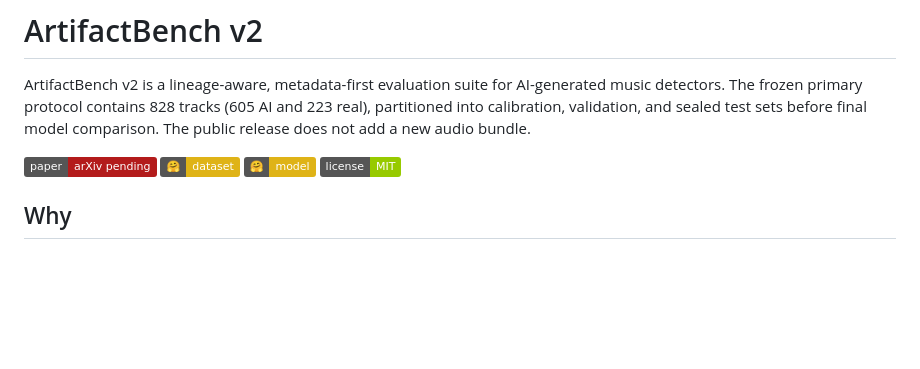
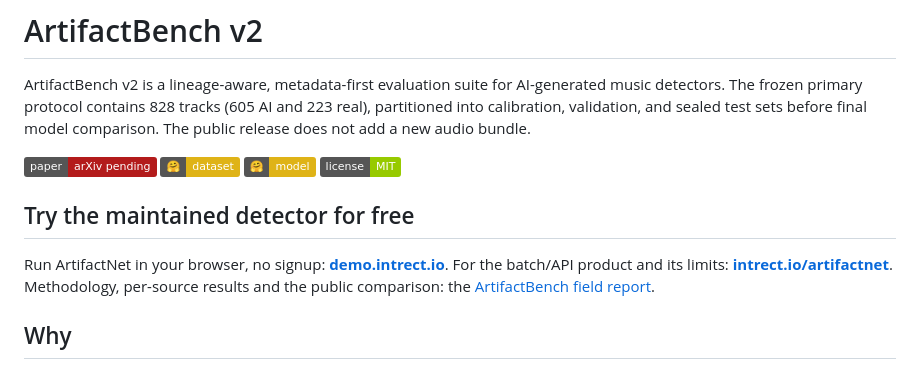
Before and after one commit to Intrect-io/artifactbench, a Markdown page: README.md, the part around the change. Drawn GitHub-style; badges without logos; blank space fills up the shorter version.

Commit message:
docs: add 'Try the maintained detector for free' backlinks to demo.intrect.io and intrect.io/artifactnet

```diff
--- a/README.md
+++ b/README.md
@@ -10,6 +10,10 @@ bundle.
 [![dataset](https://img.shields.io/badge/%F0%9F%A4%97-dataset-yellow)](https://huggingface.co/datasets/intrect/artifactbench)
 [![model](https://img.shields.io/badge/%F0%9F%A4%97-model-yellow)](https://huggingface.co/intrect/artifactnet)
 [![license](https://img.shields.io/badge/license-MIT-green)](LICENSE)
+
+## Try the maintained detector for free
+
+Run ArtifactNet in your browser, no signup: **[demo.intrect.io](https://demo.intrect.io/)**. For the batch/API product and its limits: **[intrect.io/artifactnet](https://intrect.io/artifactnet/)**. Methodology, per-source results and the public comparison: the [ArtifactBench field report](https://intrect.io/research/artifact-observatory/ai-music-detector-benchmark-2026/).
 
 ## Why
 
```
